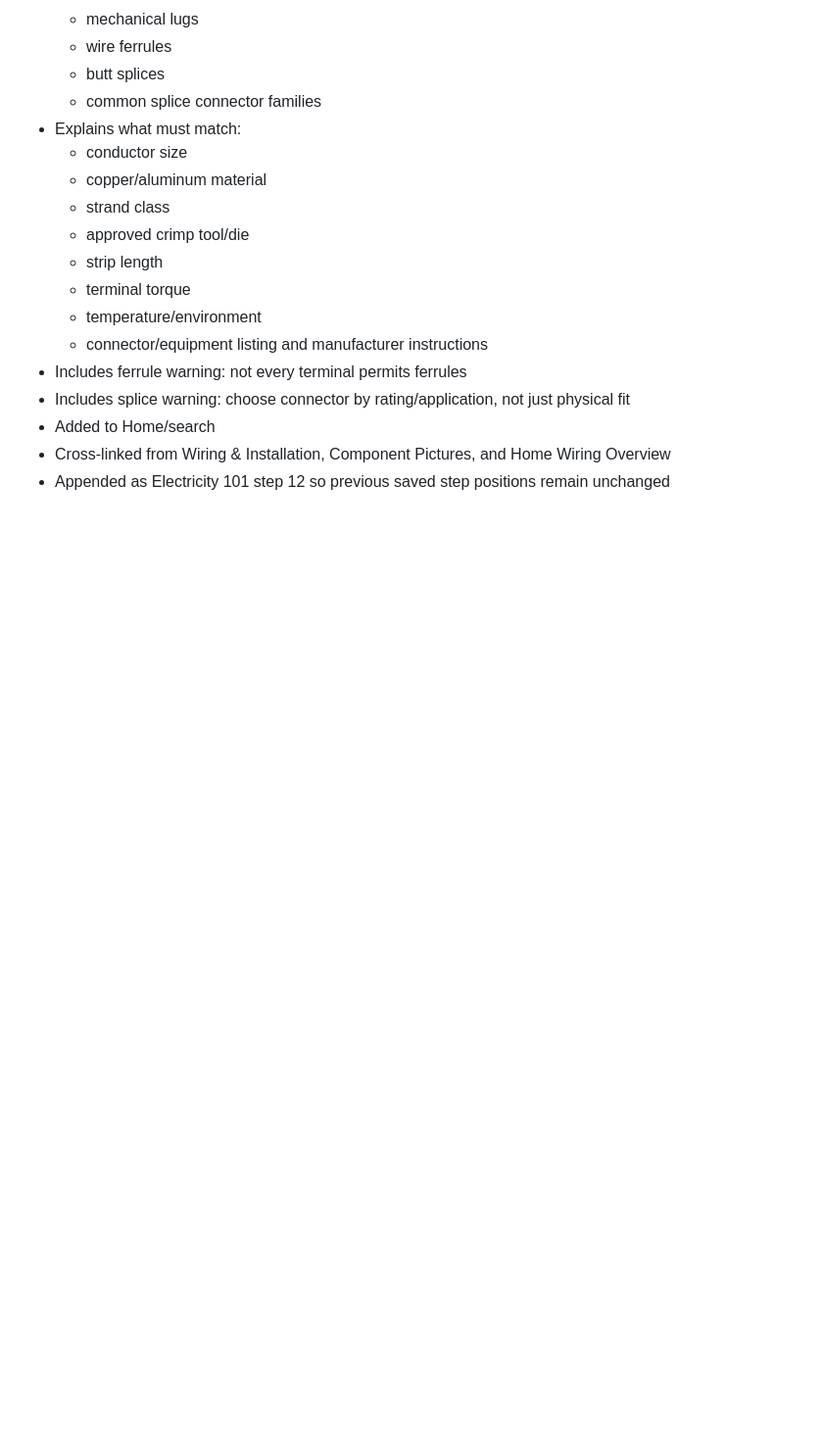
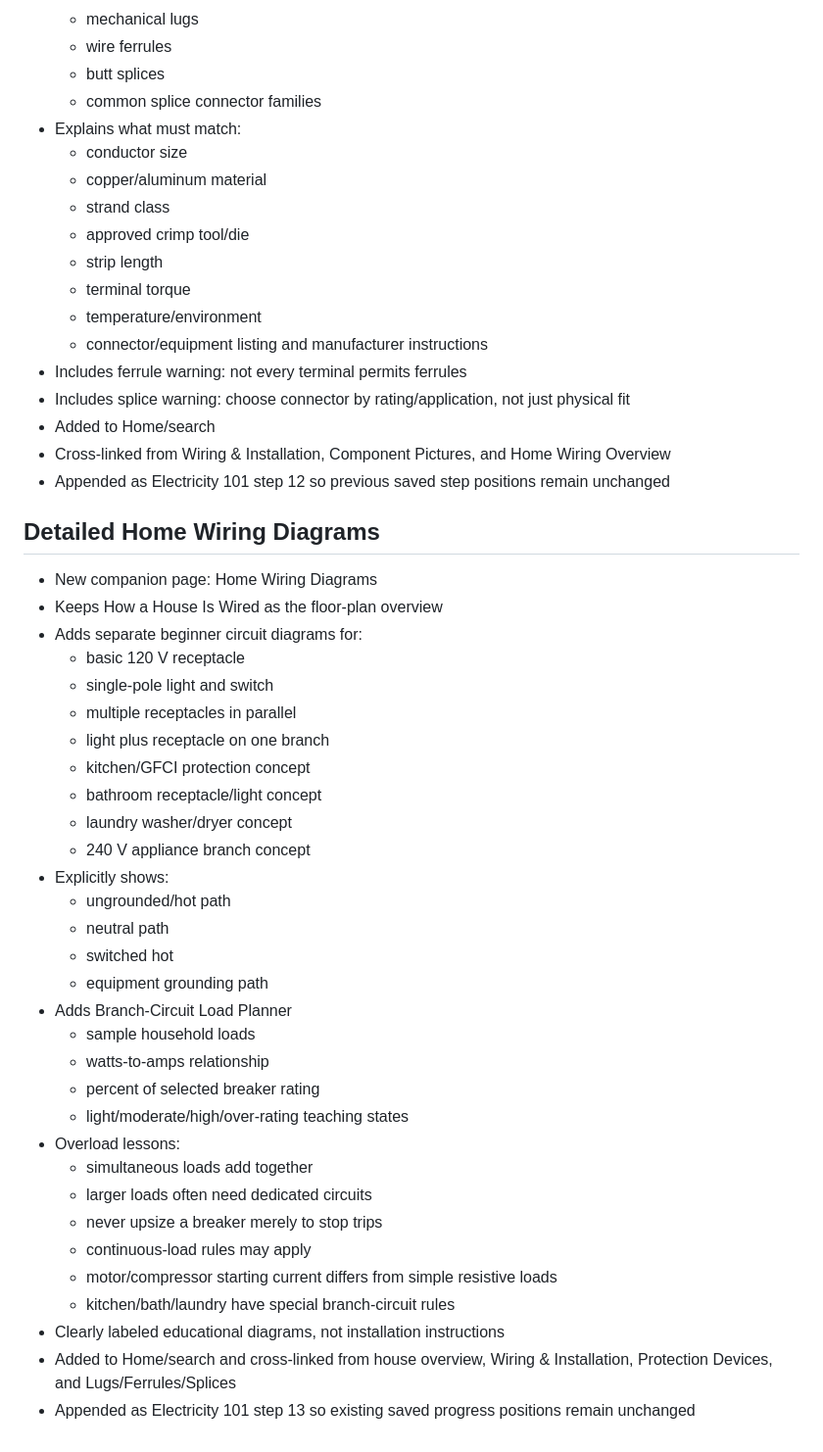
Before and after one commit to comctx/Electrical-Solar-Explorer, a Markdown page: Electrical_Solar_Explorer_ROADMAP.md, the part around the change. Shown at 98% size. Rendered like a GitHub page; blank space fills up the shorter version.

Commit message:
Record detailed home wiring diagrams and load planner

```diff
--- a/Electrical_Solar_Explorer_ROADMAP.md
+++ b/Electrical_Solar_Explorer_ROADMAP.md
@@ -824,3 +824,37 @@ A DONCO-BAYCITY™ App
 - Added to Home/search
 - Cross-linked from Wiring & Installation, Component Pictures, and Home Wiring Overview
 - Appended as Electricity 101 step 12 so previous saved step positions remain unchanged
+
+
+## Detailed Home Wiring Diagrams
+- New companion page: Home Wiring Diagrams
+- Keeps How a House Is Wired as the floor-plan overview
+- Adds separate beginner circuit diagrams for:
+  - basic 120 V receptacle
+  - single-pole light and switch
+  - multiple receptacles in parallel
+  - light plus receptacle on one branch
+  - kitchen/GFCI protection concept
+  - bathroom receptacle/light concept
+  - laundry washer/dryer concept
+  - 240 V appliance branch concept
+- Explicitly shows:
+  - ungrounded/hot path
+  - neutral path
+  - switched hot
+  - equipment grounding path
+- Adds Branch-Circuit Load Planner
+  - sample household loads
+  - watts-to-amps relationship
+  - percent of selected breaker rating
+  - light/moderate/high/over-rating teaching states
+- Overload lessons:
+  - simultaneous loads add together
+  - larger loads often need dedicated circuits
+  - never upsize a breaker merely to stop trips
+  - continuous-load rules may apply
+  - motor/compressor starting current differs from simple resistive loads
+  - kitchen/bath/laundry have special branch-circuit rules
+- Clearly labeled educational diagrams, not installation instructions
+- Added to Home/search and cross-linked from house overview, Wiring & Installation, Protection Devices, and Lugs/Ferrules/Splices
+- Appended as Electricity 101 step 13 so existing saved progress positions remain unchanged
```
